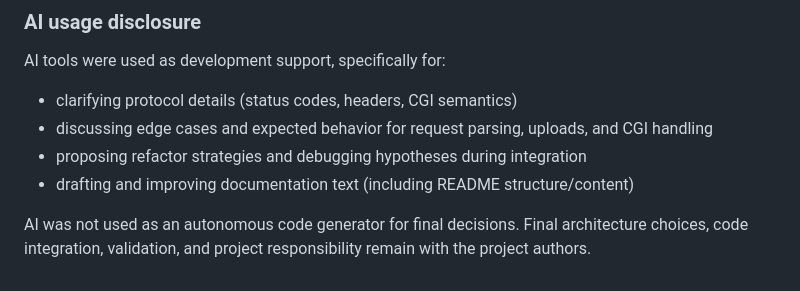
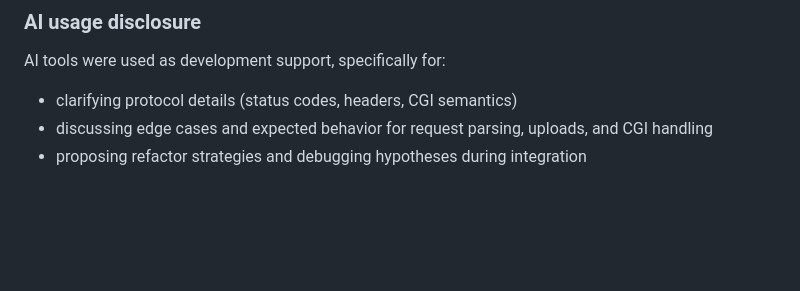
Before and after one commit to martimsaunders/webserver, a Markdown page: README.md, the part around the change. GitHub-like rendering; blank space fills up the shorter version.

```diff
--- a/README.md
+++ b/README.md
@@ -117,6 +117,3 @@ AI tools were used as development support, specifically for:
 - clarifying protocol details (status codes, headers, CGI semantics)
 - discussing edge cases and expected behavior for request parsing, uploads, and CGI handling
 - proposing refactor strategies and debugging hypotheses during integration
-- drafting and improving documentation text (including README structure/content)
-
-AI was not used as an autonomous code generator for final decisions. Final architecture choices, code integration, validation, and project responsibility remain with the project authors.
```
